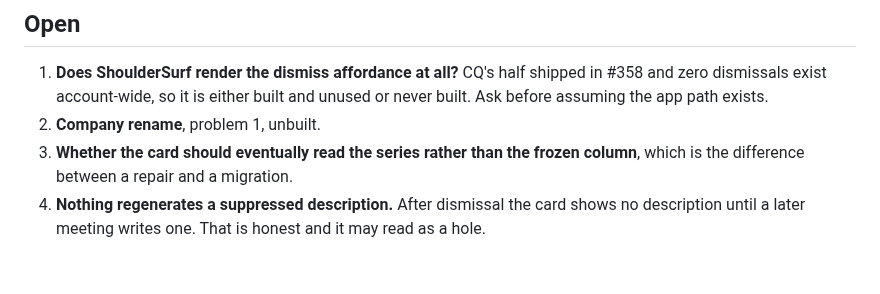
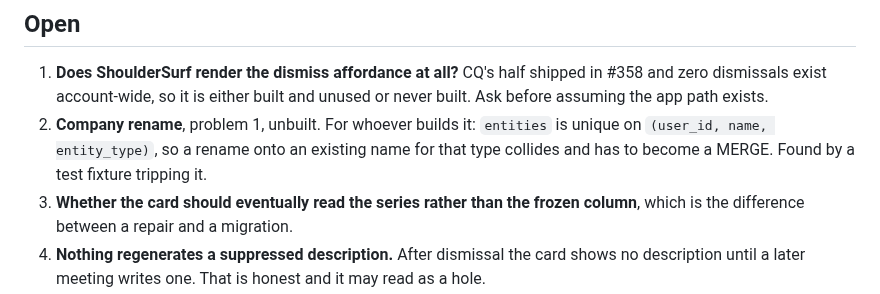
Before and after one commit to scottxxxxx/contextquilt, a Markdown page: docs/architecture/24-the-frozen-description.md, the part around the change. Drawn GitHub-style; blank space fills up the shorter version.

Commit message:
docs: the org rename has to be a merge, not a rename
`entities` is unique on (user_id, name, entity_type), so renaming Mitomi
to Netomi collides whenever a Netomi entity already exists for that
user. Doc 24 deferred the org rename; this records the constraint in its
open items so the next person meets it in the design rather than in a
red test, which is where I met it.

Co-Authored-By: Claude Opus 5 (1M context) <noreply@anthropic.com>
Claude-Session: https://claude.ai/code/session_01SkEgk92ZSzSXLXnSitAWDe

```diff
--- a/docs/architecture/24-the-frozen-description.md
+++ b/docs/architecture/24-the-frozen-description.md
@@ -131,7 +131,10 @@ most of the roster.
    shipped in #358 and zero dismissals exist account-wide, so it is
    either built and unused or never built. Ask before assuming the app
    path exists.
-2. **Company rename**, problem 1, unbuilt.
+2. **Company rename**, problem 1, unbuilt. For whoever builds it:
+   `entities` is unique on `(user_id, name, entity_type)`, so a rename
+   onto an existing name for that type collides and has to become a
+   MERGE. Found by a test fixture tripping it.
 3. **Whether the card should eventually read the series rather than the
    frozen column**, which is the difference between a repair and a
    migration.
```
